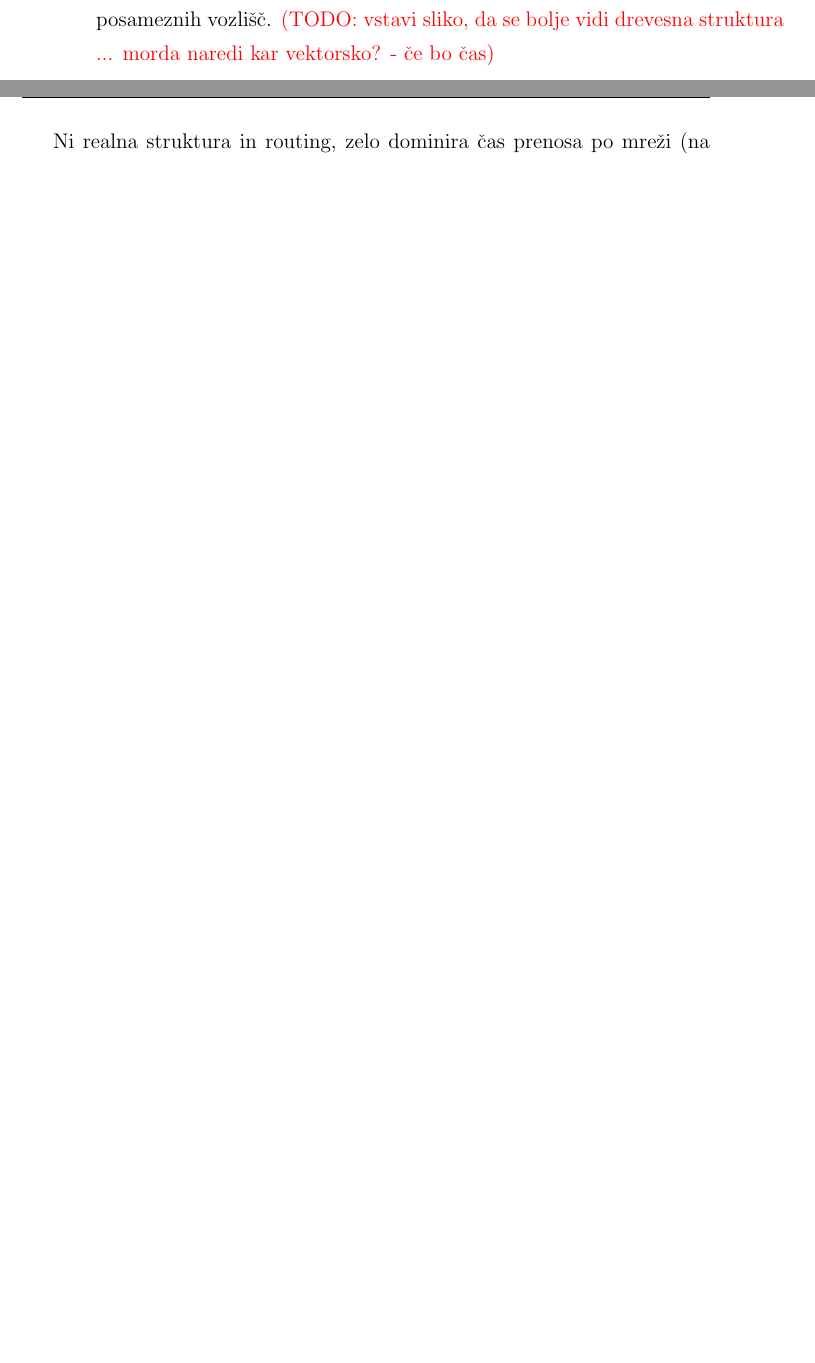
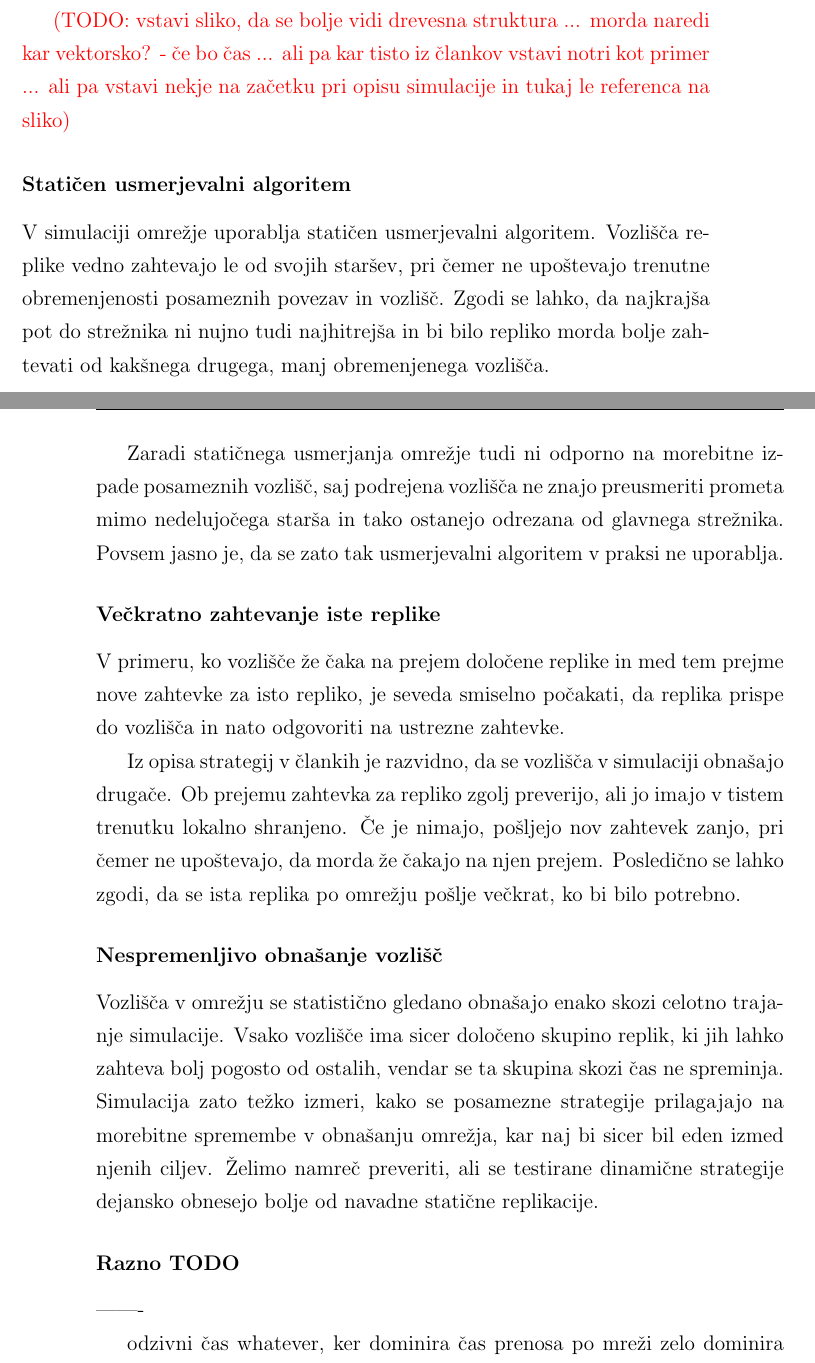
Before and after one commit to plamut/datagrid, a LaTeX thesis (thesis/diploma_lamut.tex): two parts of pages 48 and 49 of 53 before the commit and two parts of pages 49 and 50 of 55 after it, joined at a grey line, cut so that both start at the same text, the shorter picture padded with empty space. Compiled offline with pdfLaTeX.

Commit message:
Thesis: simulation design shortcomings

```diff
--- a/thesis/diploma_lamut.tex
+++ b/thesis/diploma_lamut.tex
@@ -1521,2 +1519,0 @@ na način, da so kot celota sledila opisani strategiji.
- strežnika statična, se ne spreminja glede na (ne)dosegljivost vozlišč in
- obremenitve posameznih vozlišč.
@@ -1523,7 +1550,51 @@ na način, da so kot celota sledila opisani strategiji.
+simulaciji, v praksi ne srečamo pogosto.
+
 \TODO{vstavi sliko, da se bolje vidi drevesna struktura
-... morda naredi kar vektorsko? - če bo čas}
-
-Ni realna struktura in routing, zelo dominira čas prenosa po mreži (na odzivni
+... morda naredi kar vektorsko? - če bo čas ... ali pa kar tisto iz člankov
+vstavi notri kot primer ... ali pa vstavi nekje na začetku pri opisu
+simulacije in tukaj le referenca na sliko}
+
+\subsubsection{Statičen usmerjevalni algoritem}
+
+V simulaciji omrežje uporablja statičen usmerjevalni algoritem. Vozlišča replike
+vedno zahtevajo le od svojih staršev, pri čemer ne upoštevajo trenutne
+obremenjenosti posameznih povezav in vozlišč. Zgodi se lahko, da
+najkrajša pot do strežnika ni nujno tudi najhitrejša in bi bilo repliko morda
+bolje zahtevati od kakšnega drugega, manj obremenjenega vozlišča.
+
+Zaradi statičnega usmerjanja omrežje tudi ni odporno na morebitne izpade
+posameznih vozlišč, saj podrejena vozlišča ne znajo preusmeriti prometa mimo
+nedelujočega starša in tako ostanejo odrezana od glavnega strežnika. Povsem
+jasno je, da se zato tak usmerjevalni algoritem v praksi ne uporablja.
+
+\subsubsection{Večkratno zahtevanje iste replike}
+
+V primeru, ko vozlišče že čaka na prejem določene replike in med tem prejme nove
+zahtevke za isto repliko, je seveda smiselno počakati, da replika prispe do
+vozlišča in nato odgovoriti na ustrezne zahtevke.
+
+Iz opisa strategij v člankih je razvidno, da se vozlišča v simulaciji obnašajo
+drugače. Ob prejemu zahtevka za repliko zgolj preverijo, ali jo imajo v tistem
+trenutku lokalno shranjeno. Če je nimajo, pošljejo nov zahtevek zanjo, pri čemer
+ne upoštevajo, da morda že čakajo na njen prejem. Posledično se lahko zgodi,
+da se ista replika po omrežju pošlje večkrat, ko bi bilo potrebno.
+
+\subsubsection{Nespremenljivo obnašanje vozlišč}
+
+Vozlišča v omrežju se statistično gledano obnašajo enako skozi celotno trajanje
+simulacije. Vsako vozlišče ima sicer določeno skupino replik, ki jih
+lahko zahteva bolj pogosto od ostalih, vendar se ta skupina skozi čas ne
+spreminja. Simulacija zato težko izmeri, kako se posamezne strategije
+prilagajajo na morebitne spremembe v obnašanju omrežja, kar naj bi sicer bil
+eden izmed njenih ciljev. Želimo namreč preveriti, ali se testirane dinamične
+strategije dejansko obnesejo bolje od navadne statične replikacije.
+
+
+\subsubsection{Razno TODO}
+-------
+
+odzivni čas whatever, ker dominira čas prenosa po mreži
+zelo dominira čas prenosa po mreži (na odzivni
 čas vpliva) in je latenca brezveze (?), mreža se zabaše ... prevleik vpliv
 teh ozkih grl?
 
```
Also changed, not shown: thesis/diploma_lamut.tex (45 more changed lines).
